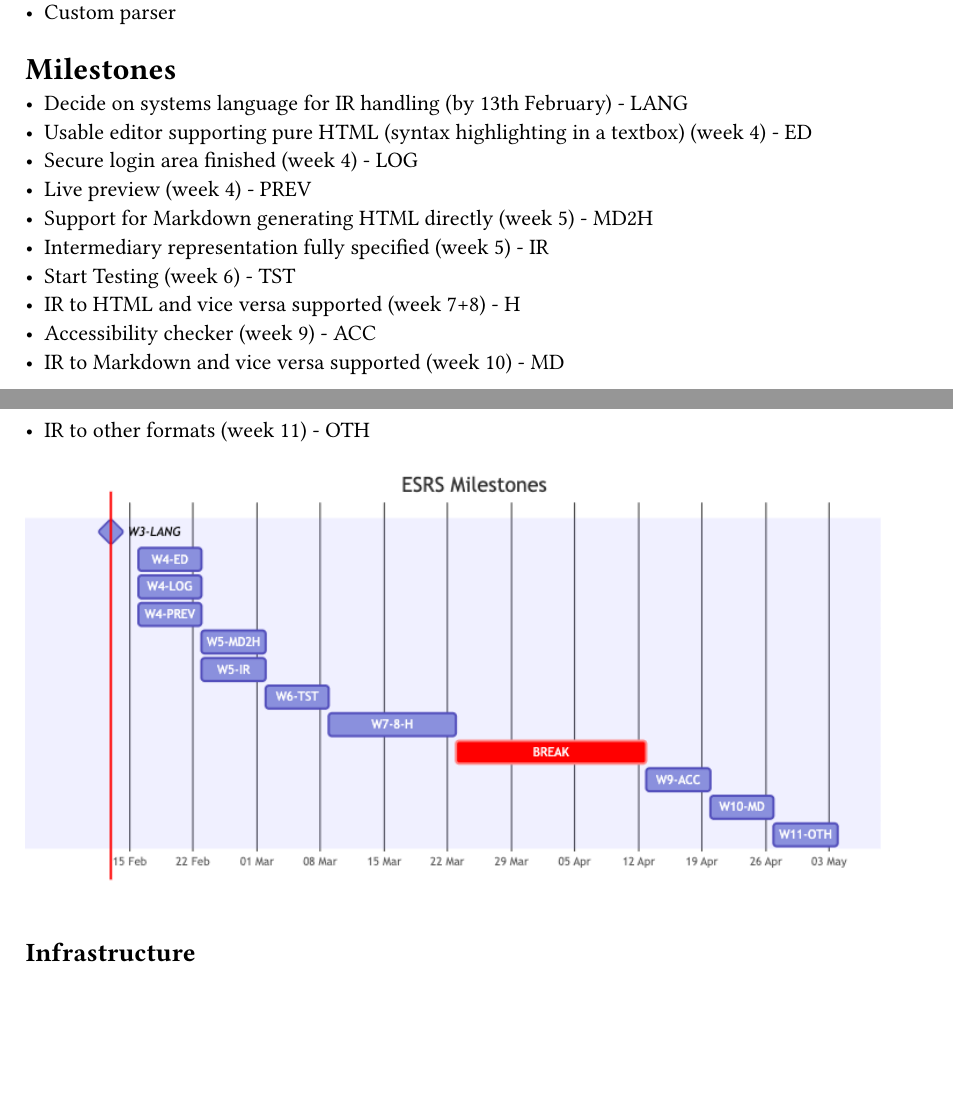
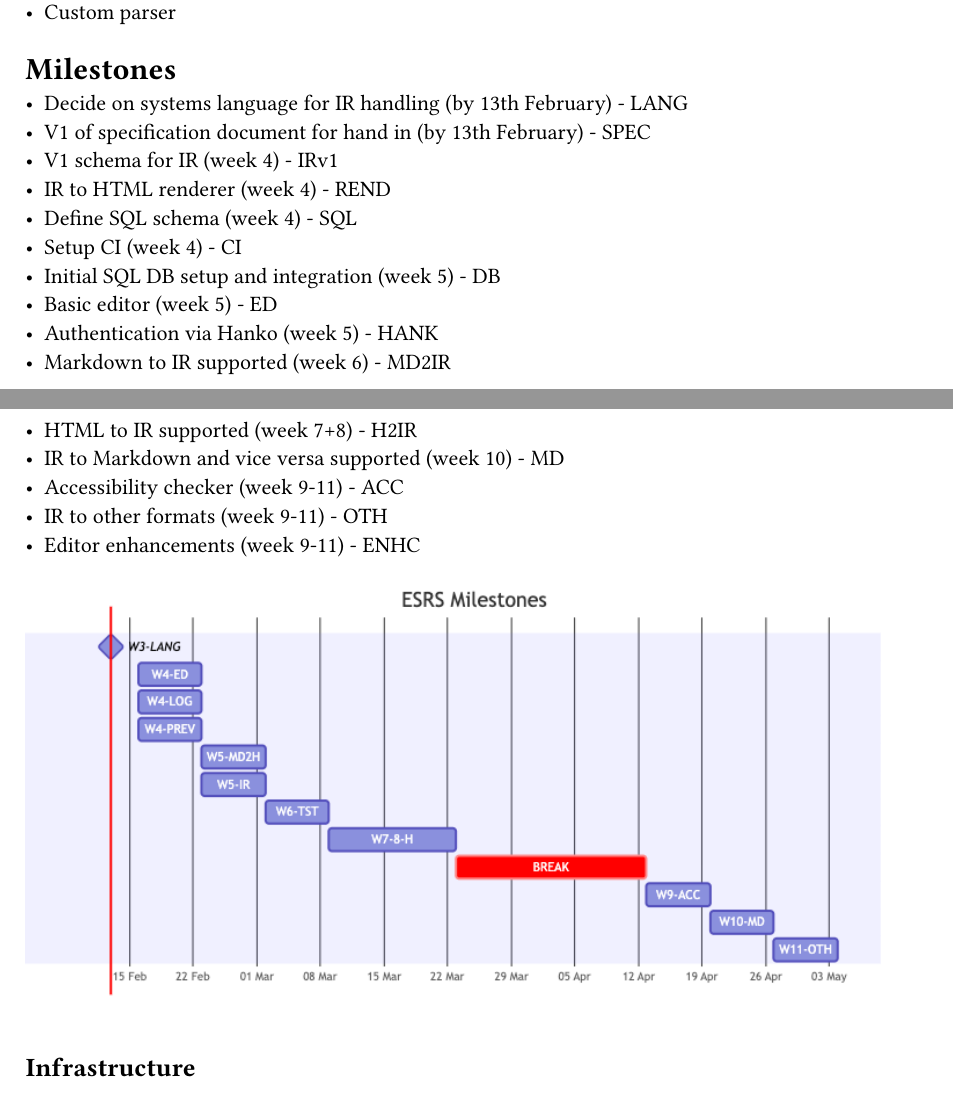
Before and after one commit to Sussex-ESRS-Team/writeOnce, a Typst document (docs/specification.typ): two parts of pages 2 and 3 of 8, joined at a grey line, cut so that both start at the same text, the shorter picture padded with empty space. Compiled offline with Typst 0.15.

Commit message:
Rearranged milestones in specification

```diff
--- a/docs/specification.typ
+++ b/docs/specification.typ
@@ -86,16 +86,20 @@ This ensures long-term extensibility and structural consistency.
 = Milestones
 
 - Decide on systems language for IR handling (by 13th February) - LANG
-- Usable editor supporting pure HTML (syntax highlighting in a textbox) (week 4) - ED
-- Secure login area finished (week 4) - LOG
-- Live preview (week 4) - PREV
-- Support for Markdown generating HTML directly (week 5) - MD2H
-- Intermediary representation fully specified (week 5) - IR
-- Start Testing (week 6) - TST
-- IR to HTML and vice versa supported (week 7+8) - H
-- Accessibility checker (week 9) - ACC
+- V1 of specification document for hand in (by 13th February) - SPEC
+- V1 schema for IR (week 4) - IRv1
+- IR to HTML renderer (week 4) - REND
+- Define SQL schema (week 4) - SQL
+- Setup CI (week 4) - CI
+- Initial SQL DB setup and integration (week 5) - DB
+- Basic editor (week 5) - ED
+- Authentication via Hanko (week 5) - HANK
+- Markdown to IR supported (week 6) - MD2IR
+- HTML to IR supported (week 7+8) - H2IR
 - IR to Markdown and vice versa supported (week 10) - MD
-- IR to other formats (week 11) - OTH
+- Accessibility checker (week 9-11) - ACC
+- IR to other formats (week 9-11) - OTH
+- Editor enhancements (week 9-11) - ENHC
 
 #image("mermaid/milestones.png")
 
```
